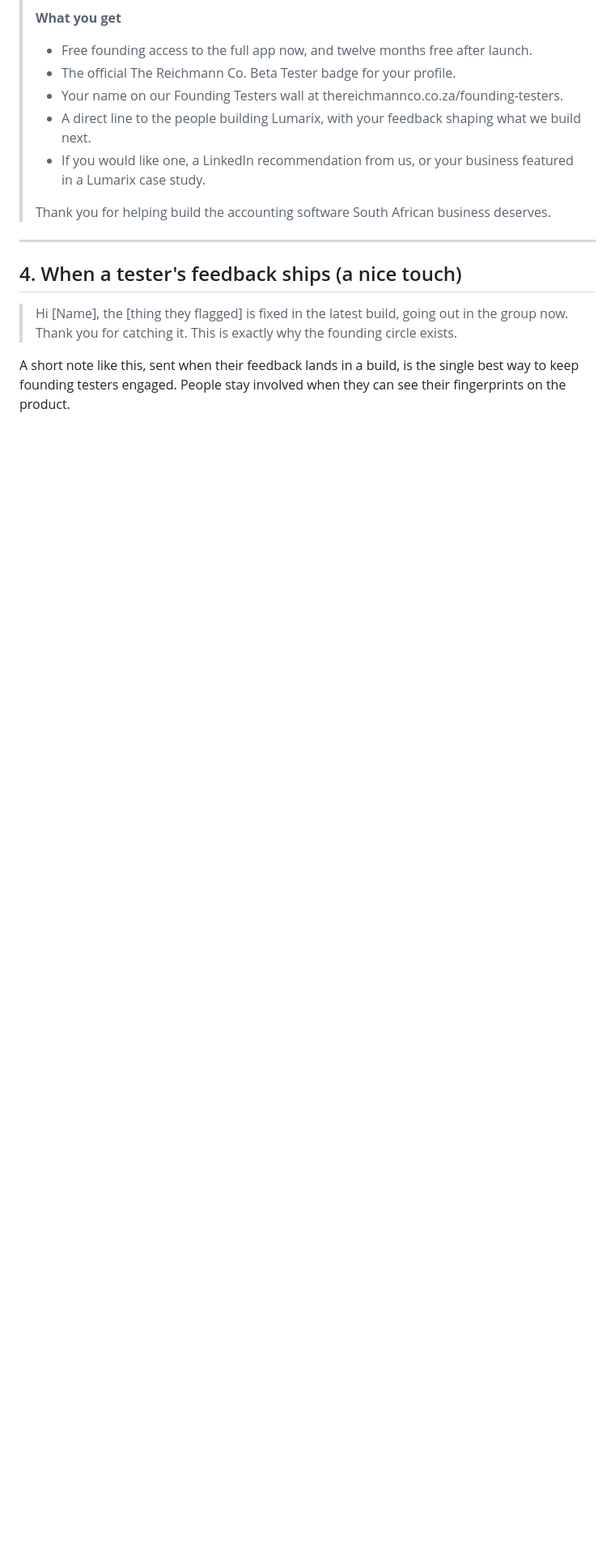
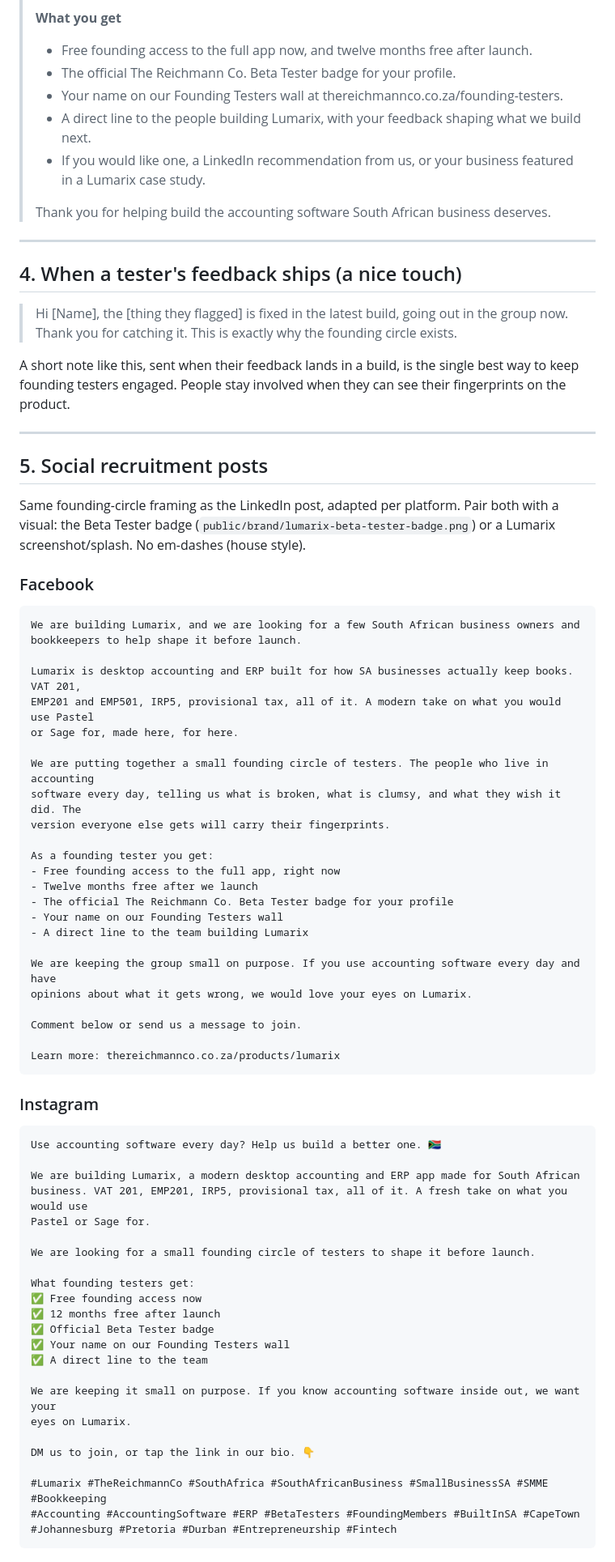
Before and after one commit to fr1768fr/The-Reichmann-Co, a Markdown page: TESTER-KIT.md, the part around the change. Shown at 81% size. GitHub-like rendering; blank space fills up the shorter version.

Commit message:
Add Facebook and Instagram beta-tester recruitment posts
Adds a "Social recruitment posts" section to the tester kit with platform-tuned
Facebook and Instagram versions of the founding-circle recruitment message,
matching the LinkedIn post (SA-only, free founding access, no em-dashes, no
"partner"). Keeps the whole recruitment funnel in one place.

Co-Authored-By: Claude Opus 4.8 <noreply@anthropic.com>

````diff
--- a/TESTER-KIT.md
+++ b/TESTER-KIT.md
@@ -139,3 +139,68 @@ The copy below is ready to paste into a LinkedIn DM, WhatsApp, or email. Replace
 A short note like this, sent when their feedback lands in a build, is the single best way to
 keep founding testers engaged. People stay involved when they can see their fingerprints on
 the product.
+
+---
+
+## 5. Social recruitment posts
+
+Same founding-circle framing as the LinkedIn post, adapted per platform. Pair both with a
+visual: the Beta Tester badge (`public/brand/lumarix-beta-tester-badge.png`) or a Lumarix
+screenshot/splash. No em-dashes (house style).
+
+### Facebook
+
+```
+We are building Lumarix, and we are looking for a few South African business owners and
+bookkeepers to help shape it before launch.
+
+Lumarix is desktop accounting and ERP built for how SA businesses actually keep books. VAT 201,
+EMP201 and EMP501, IRP5, provisional tax, all of it. A modern take on what you would use Pastel
+or Sage for, made here, for here.
+
+We are putting together a small founding circle of testers. The people who live in accounting
+software every day, telling us what is broken, what is clumsy, and what they wish it did. The
+version everyone else gets will carry their fingerprints.
+
+As a founding tester you get:
+- Free founding access to the full app, right now
+- Twelve months free after we launch
+- The official The Reichmann Co. Beta Tester badge for your profile
+- Your name on our Founding Testers wall
+- A direct line to the team building Lumarix
+
+We are keeping the group small on purpose. If you use accounting software every day and have
+opinions about what it gets wrong, we would love your eyes on Lumarix.
+
+Comment below or send us a message to join.
+
+Learn more: thereichmannco.co.za/products/lumarix
+```
+
+### Instagram
+
+```
+Use accounting software every day? Help us build a better one. 🇿🇦
+
+We are building Lumarix, a modern desktop accounting and ERP app made for South African
+business. VAT 201, EMP201, IRP5, provisional tax, all of it. A fresh take on what you would use
+Pastel or Sage for.
+
+We are looking for a small founding circle of testers to shape it before launch.
+
+What founding testers get:
+✅ Free founding access now
+✅ 12 months free after launch
+✅ Official Beta Tester badge
+✅ Your name on our Founding Testers wall
+✅ A direct line to the team
+
+We are keeping it small on purpose. If you know accounting software inside out, we want your
+eyes on Lumarix.
+
+DM us to join, or tap the link in our bio. 👇
+
+#Lumarix #TheReichmannCo #SouthAfrica #SouthAfricanBusiness #SmallBusinessSA #SMME #Bookkeeping
+#Accounting #AccountingSoftware #ERP #BetaTesters #FoundingMembers #BuiltInSA #CapeTown
+#Johannesburg #Pretoria #Durban #Entrepreneurship #Fintech
+```
````
